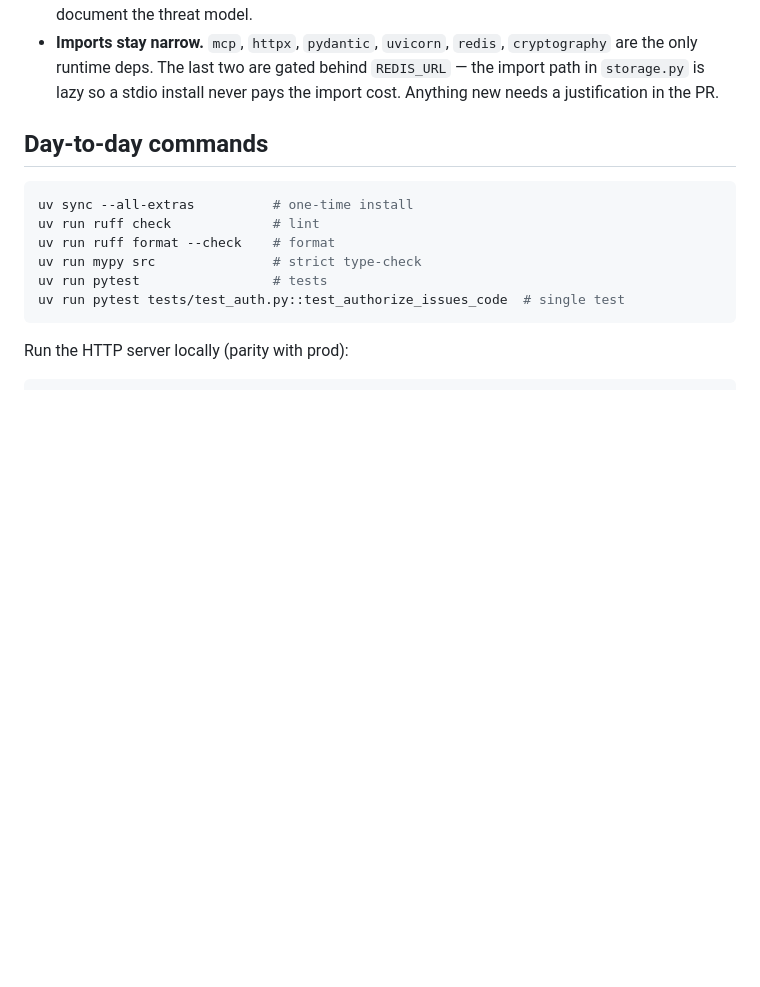
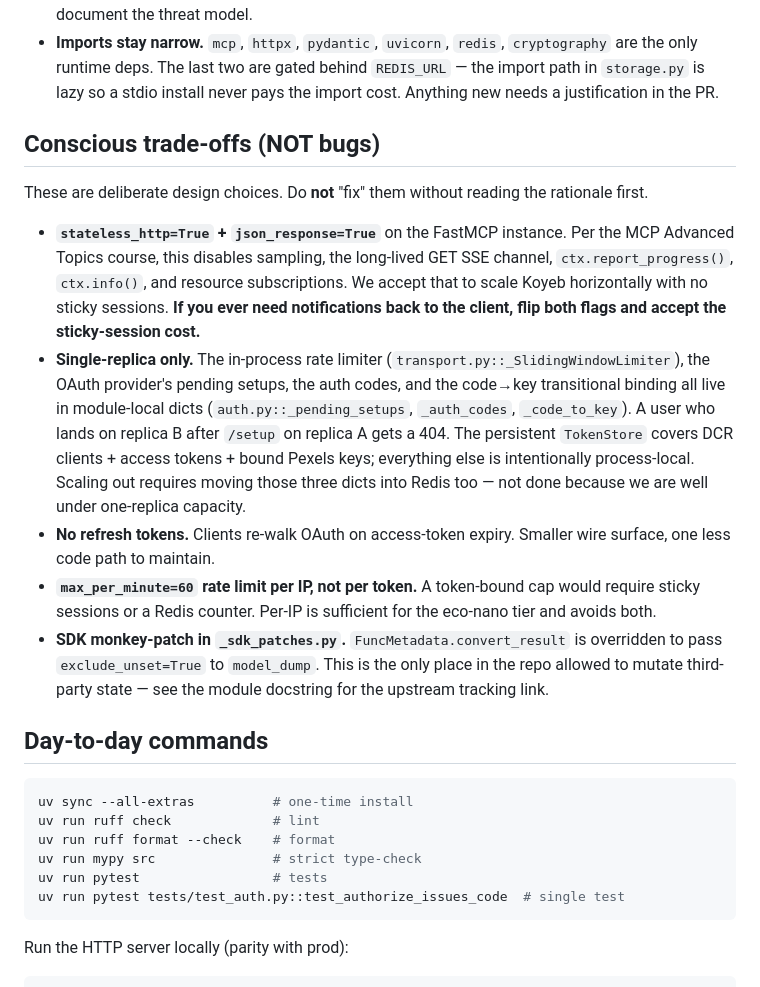
Before and after one commit to VictorNain26/pexels-mcp-server, a Markdown page: CLAUDE.md, the part around the change. Drawn GitHub-style; blank space fills up the shorter version.

Commit message:
docs(claude): document conscious trade-offs so they survive future refactors
The architecture audit and the MCP Advanced Topics course both flag
several design choices that look like bugs but are deliberate. Codify
them in CLAUDE.md so the next session (human or AI) does not "fix" them
and break production.

Covered:
- stateless_http=True + json_response=True (kills notifications and
  sampling but enables horizontal scaling)
- single-replica lock-in on the rate limiter and the three in-memory
  OAuth state dicts (pending setups, auth codes, code-to-key binding)
- no refresh tokens (smaller wire surface)
- per-IP rate limit, not per-token (avoids sticky sessions)
- SDK monkey-patch in _sdk_patches.py is the only allowed third-party
  mutation point

```diff
--- a/CLAUDE.md
+++ b/CLAUDE.md
@@ -51,6 +51,36 @@ re-explanation into this file or into a code comment.
   `cryptography` are the only runtime deps. The last two are gated behind
   `REDIS_URL` — the import path in `storage.py` is lazy so a stdio install
   never pays the import cost. Anything new needs a justification in the PR.
+
+## Conscious trade-offs (NOT bugs)
+
+These are deliberate design choices. Do **not** "fix" them without
+reading the rationale first.
+
+- **`stateless_http=True` + `json_response=True`** on the FastMCP instance.
+  Per the MCP Advanced Topics course, this disables sampling, the
+  long-lived GET SSE channel, `ctx.report_progress()`, `ctx.info()`,
+  and resource subscriptions. We accept that to scale Koyeb horizontally
+  with no sticky sessions. **If you ever need notifications back to the
+  client, flip both flags and accept the sticky-session cost.**
+- **Single-replica only.** The in-process rate limiter
+  (`transport.py::_SlidingWindowLimiter`), the OAuth provider's pending
+  setups, the auth codes, and the code→key transitional binding all live
+  in module-local dicts (`auth.py::_pending_setups`, `_auth_codes`,
+  `_code_to_key`). A user who lands on replica B after `/setup` on
+  replica A gets a 404. The persistent `TokenStore` covers DCR clients +
+  access tokens + bound Pexels keys; everything else is intentionally
+  process-local. Scaling out requires moving those three dicts into
+  Redis too — not done because we are well under one-replica capacity.
+- **No refresh tokens.** Clients re-walk OAuth on access-token expiry.
+  Smaller wire surface, one less code path to maintain.
+- **`max_per_minute=60` rate limit per IP, not per token.** A token-bound
+  cap would require sticky sessions or a Redis counter. Per-IP is
+  sufficient for the eco-nano tier and avoids both.
+- **SDK monkey-patch in `_sdk_patches.py`.** `FuncMetadata.convert_result`
+  is overridden to pass `exclude_unset=True` to `model_dump`. This is the
+  only place in the repo allowed to mutate third-party state — see the
+  module docstring for the upstream tracking link.
 
 ## Day-to-day commands
 
```
